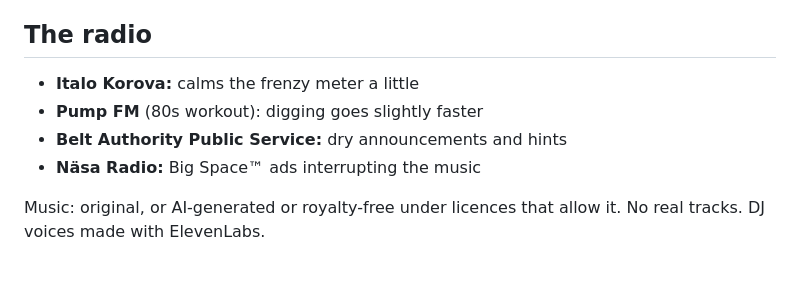
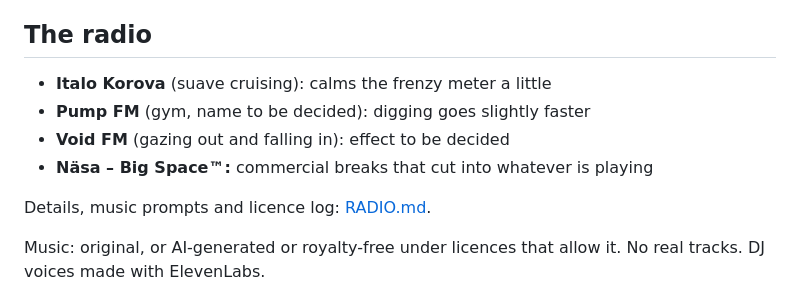
Before and after one commit to karohall/ass2roid-game, a Markdown page: GDD.md, the part around the change. Rendered like a GitHub page; blank space fills up the shorter version.

```diff
--- a/GDD.md
+++ b/GDD.md
@@ -66,10 +66,12 @@ In Prototype 1, Regolith Whey mixes Strength, and Legacy Powder (seeping up from
 Used as a **crater picker** between digging sites: a drawn map of Korova Rock, a short animation, and you arrive. No driving.
 
 ## The radio
-- **Italo Korova:** calms the frenzy meter a little
-- **Pump FM** (80s workout): digging goes slightly faster
-- **Belt Authority Public Service:** dry announcements and hints
-- **Näsa Radio:** Big Space™ ads interrupting the music
+- **Italo Korova** (suave cruising): calms the frenzy meter a little
+- **Pump FM** (gym, name to be decided): digging goes slightly faster
+- **Void FM** (gazing out and falling in): effect to be decided
+- **Näsa – Big Space™:** commercial breaks that cut into whatever is playing
+
+Details, music prompts and licence log: [RADIO.md](RADIO.md).
 
 Music: original, or AI-generated or royalty-free under licences that allow it. No real tracks. DJ voices made with ElevenLabs.
 
```
Also changed, not shown: RADIO.md (added, +101 -0 lines).
